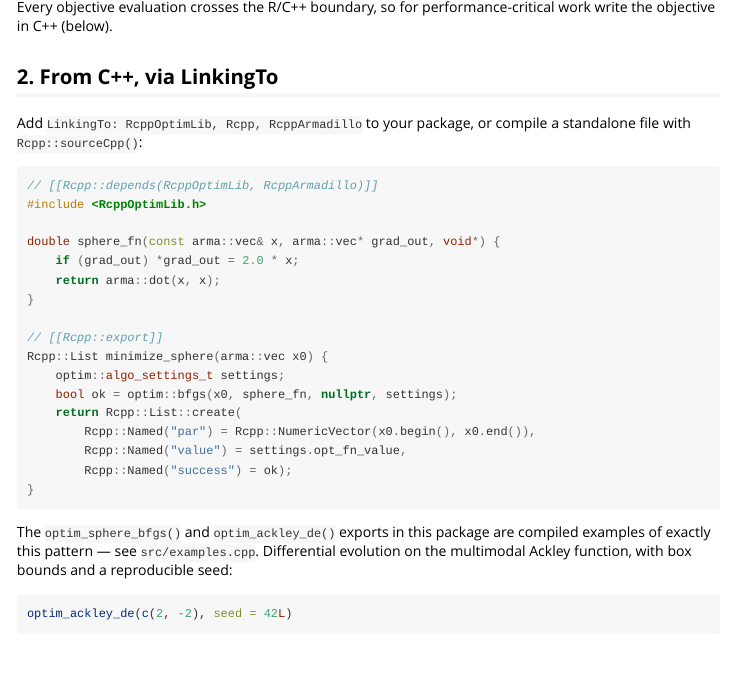
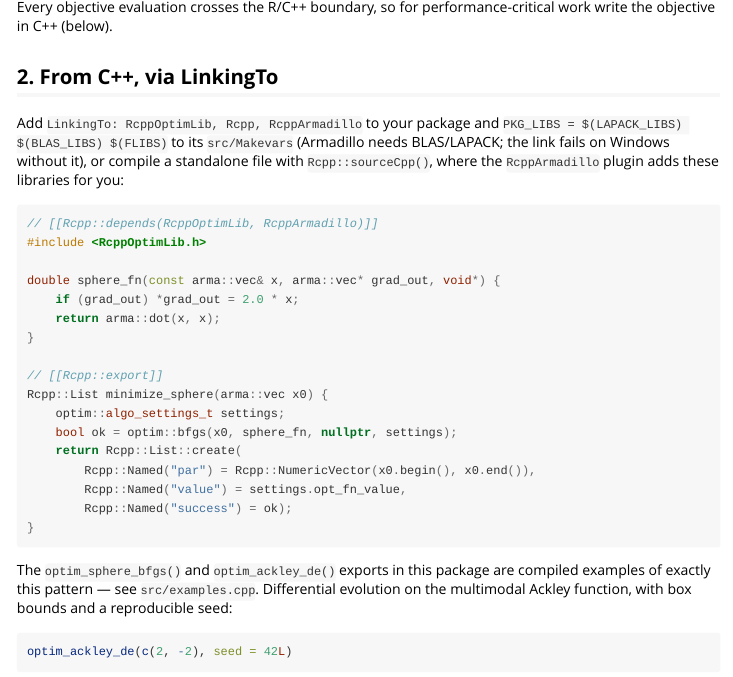
Before and after one commit to sn248/RcppOptimLib, an R Markdown document (vignettes/Introduction-to-RcppOptimLib.Rmd): the page in a window 1100 px wide, from 530 px down. Rendered offline with R 4.5, knitr and Pandoc, with nearby package versions; some code elsewhere in the file could not run offline.

Commit message:
Link BLAS/LAPACK in Makevars (fixes Windows link failure)
Add PKG_LIBS = $(LAPACK_LIBS) $(BLAS_LIBS) $(FLIBS); document the same
requirement for LinkingTo client packages.

````diff
--- a/vignettes/Introduction-to-RcppOptimLib.Rmd
+++ b/vignettes/Introduction-to-RcppOptimLib.Rmd
@@ -41,8 +41,11 @@ performance-critical work write the objective in C++ (below).
 
 ## 2. From C++, via LinkingTo
 
-Add `LinkingTo: RcppOptimLib, Rcpp, RcppArmadillo` to your package, or
-compile a standalone file with `Rcpp::sourceCpp()`:
+Add `LinkingTo: RcppOptimLib, Rcpp, RcppArmadillo` to your package and
+`PKG_LIBS = $(LAPACK_LIBS) $(BLAS_LIBS) $(FLIBS)` to its `src/Makevars`
+(Armadillo needs BLAS/LAPACK; the link fails on Windows without it), or
+compile a standalone file with `Rcpp::sourceCpp()`, where the
+`RcppArmadillo` plugin adds these libraries for you:
 
 ```{Rcpp, eval = FALSE}
 // [[Rcpp::depends(RcppOptimLib, RcppArmadillo)]]
````
Also changed, not shown: R/RcppOptimLib-package.R (+3 -1 lines), README.md, 3 other files.
